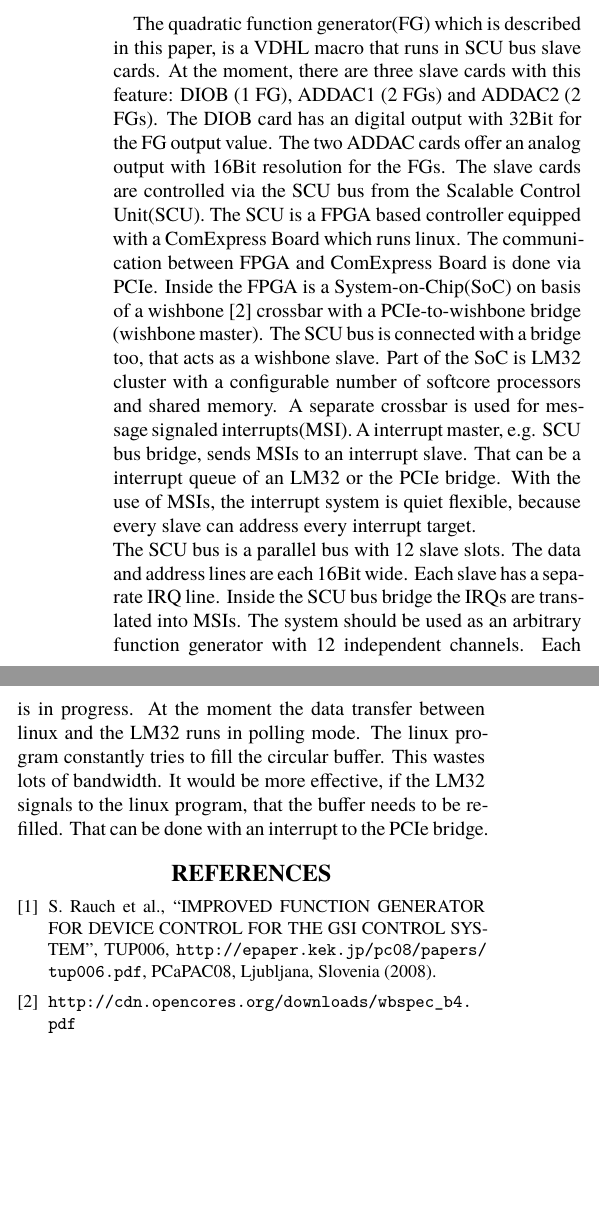
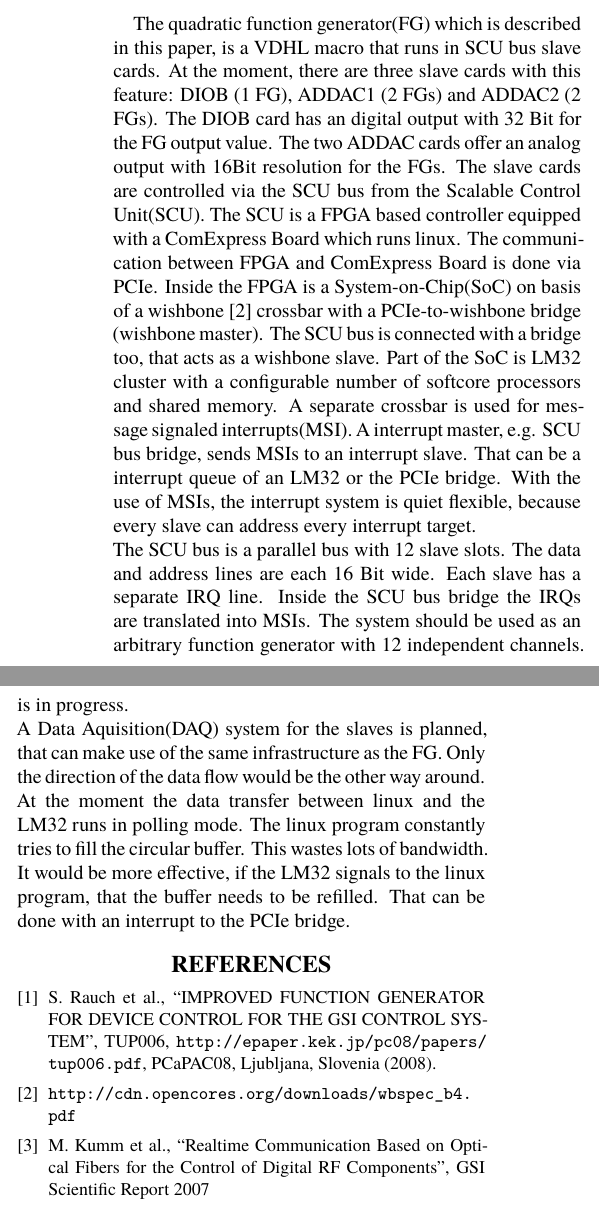
Before and after one commit to stefanrauch/pcapac2014, a LaTeX document (FPO017.tex): two parts of the columns of pages 1 and 2 of 2, joined at a grey line, cut so that both start at the same text, the shorter picture padded with empty space. Compiled offline with XeLaTeX; a missing font is replaced by an installed copy or a similar font.

Commit message:
fixed abstract and numbers before units

```diff
--- a/FPO017.tex
+++ b/FPO017.tex
@@ -55,10 +55,10 @@ The real-time data supply for the generators demands a special software/hardware
 
 
 \section{Description of SCU and FG}
-The quadratic function generator(FG) which is described in this paper, is a VDHL macro that runs in SCU bus slave cards. At the moment, there are three slave cards with this feature: DIOB (1 FG), ADDAC1 (2 FGs) and ADDAC2 (2 FGs). The DIOB card has an digital output with 32Bit for the FG output value. The two ADDAC cards offer an analog output with 16Bit resolution for the FGs.
+The quadratic function generator(FG) which is described in this paper, is a VDHL macro that runs in SCU bus slave cards. At the moment, there are three slave cards with this feature: DIOB (1 FG), ADDAC1 (2 FGs) and ADDAC2 (2 FGs). The DIOB card has an digital output with 32 Bit for the FG output value. The two ADDAC cards offer an analog output with 16Bit resolution for the FGs.
 The slave cards are
 controlled via the SCU bus from the Scalable Control Unit(SCU). The SCU is a FPGA based controller equipped with a ComExpress Board which runs linux. The communication between FPGA and ComExpress Board is done via PCIe. Inside the FPGA is a System-on-Chip(SoC) on basis of a wishbone\cite{ref_wishbone} crossbar with a PCIe-to-wishbone bridge (wishbone master). The SCU bus is connected with a bridge too, that acts as a wishbone slave. Part of the SoC is LM32 cluster with a configurable number of softcore processors and shared memory. A separate crossbar is used for message signaled interrupts(MSI). A interrupt master, e.g. SCU bus bridge, sends MSIs to an interrupt slave. That can be a interrupt queue of an LM32 or the PCIe bridge. With the use of MSIs, the interrupt system is quiet flexible, because every slave can address every interrupt target.\\
-The SCU bus is a parallel bus with 12 slave slots. The data and address lines are each 16Bit wide. Each slave has a separate IRQ line. Inside the SCU bus bridge the IRQs are translated into MSIs.
-The system should be used as an arbitrary function generator with 12 independent channels. Each channel will control equipment that needs ramped nominal values. That means for example  power converters and DDS systems.
+The SCU bus is a parallel bus with 12 slave slots. The data and address lines are each 16 Bit wide. Each slave has a separate IRQ line. Inside the SCU bus bridge the IRQs are translated into MSIs.
+The system should be used as an arbitrary function generator with 12 independent channels. Each channel will control equipment that needs ramped nominal values. That means for example  power converters and Direct Digital Synthesis(DDS) systems.
 The FG is configured with a set of data and interpolates then a predefined number of output values. After the interpolation is started, the FG waits for the next set of data that
 is provided by the linux FESA class. A brief hardware description of the FG can be found here ~\cite{ref_fg_paper}. In contrast to the older paper, a few things had to be changed for the implementation.
@@ -66,6 +66,6 @@ The data path is now 64Bit wide and both parameters, the linear and the quadrati
 
 \subsection{FG inside SCU}
-Other then for ramped power converters, the SCU will be used to control DDS systems. This will be done with FIB cards, which are supplied from the radio frequency group. These FIB cards are used as SCU slaves. But in there current revision the are not able to run a FG macro in the slaves. So a different solution had to be found. The same FG macro as used in the slaves is put behind a wishbone interface and connected to the crossbar of the SCU. The output of that FG is connected to a special wishbone master, that splits the 32Bit output value from the FG into two 16Bit accesses to the SCU bus. So the interpolation of the FG is done inside the SCU, instead of inside the SCU slaves. Because this modus uses a lot more bandwidth than the slave approach, the SCU bus should only be used for sending FG values. The FG macro with wishbone interface acts exactly like the FG in the slaves, only the interface is different. For the software layer the look
+Other then for ramped power converters, the SCU will be used to control DDS systems. This will be done with FIB cards, which are supplied from the radio frequency group. These FIB\cite{ref_fib} cards are used as SCU slaves. But in there current revision the are not able to run a FG macro in the slaves. So a different solution had to be found. The same FG macro as used in the slaves is put behind a wishbone interface and connected to the crossbar of the SCU. The output of that FG is connected to a special wishbone master, that splits the 32 Bit output value from the FG into two 16Bit accesses to the SCU bus. So the interpolation of the FG is done inside the SCU, instead of inside the SCU slaves. Because this modus uses a lot more bandwidth than the slave approach, the SCU bus should only be used for sending FG values. The FG macro with wishbone interface acts exactly like the FG in the slaves, only the interface is different. For the software layer the look
 identical.
 
 \begin{figure}[!htb]
@@ -76,8 +76,8 @@ identical.
 \end{figure}
 
 \section{data supply with real time boundaries}
-The FG can be configured to interpolate in steps from 250 up to 32000. The sample frequency is configurable from 16kHz up to 1Mhz. If the FG should now sample with 1Mhz for 250 steps
-that means the linux program has to provide a new data set every 250µs. This data rate is to high for linux to be serviced reliably for 12 channels.
+The FG can be configured to interpolate in steps from 250 up to 32000. The sample frequency is configurable from 16 kHz up to 1 Mhz. If the FG should now sample with 1 Mhz for 250 steps
+that means the linux program has to provide a new data set every 250 µs. This data rate is to high for linux to be serviced reliably for 12 channels.
 
 \section{implementation with LM32 and MSI}
 As direct control of the FG macro from linux is not possible, another real time layer is inserted.
@@ -96,7 +96,8 @@ The software sends the first parameter set with the start value to each FG. Afte
 %ringbuffers
 %graphic with config and irq driven data supply
 \section{Project status and future work}
-The hardware implementation of the FG macro in both modes (SCU slave/Wishbone slave) is done. A test program exist under linux, that is able to start the FGs with arbitrary ramp data supplied by a text file. The integration into FESA is in progress.
+The hardware implementation of the FG macro in both modes (SCU slave/Wishbone slave) is done. A test program exist under linux, that is able to start the FGs with arbitrary ramp data supplied by a text file. The integration into FESA is in progress.\\
+A Data Aquisition(DAQ) system for the slaves is planned, that can make use of the same infrastructure as the FG. Only the direction of the data flow would be the other way around.\\
 At the moment the data transfer between linux and the LM32 runs in polling mode. The linux program constantly tries to fill the circular buffer. This wastes lots of bandwidth. It would be more effective, if the LM32 signals to the linux program, that the buffer needs to be refilled. That can be done with an interrupt to the PCIe bridge.
 
 
@@ -127,6 +128,10 @@ At the moment the data transfer between linux and the LM32 runs in polling mode.
 \bibitem{ref_wishbone}
 	\url{http://cdn.opencores.org/downloads/wbspec_b4.pdf}
 
+\bibitem{ref_fib}
+  M. Kumm et al., ``Realtime Communication Based on Optical Fibers for the Control of Digital RF Components'',
+  GSI Scientific Report 2007
+
 \end{thebibliography}
 \fi
 
```
Also changed, not shown: FPO017.tex (4 more changed lines).
